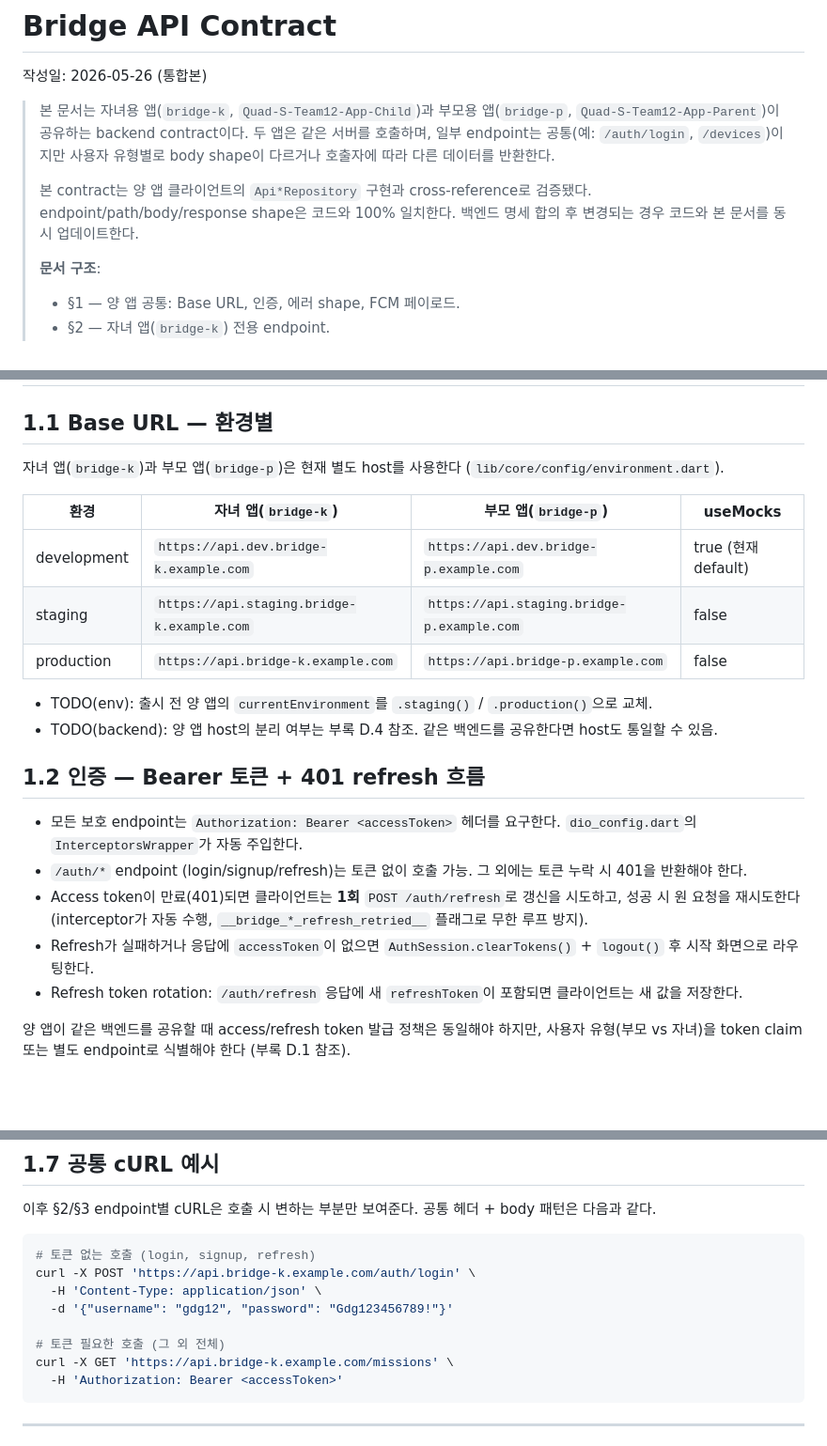
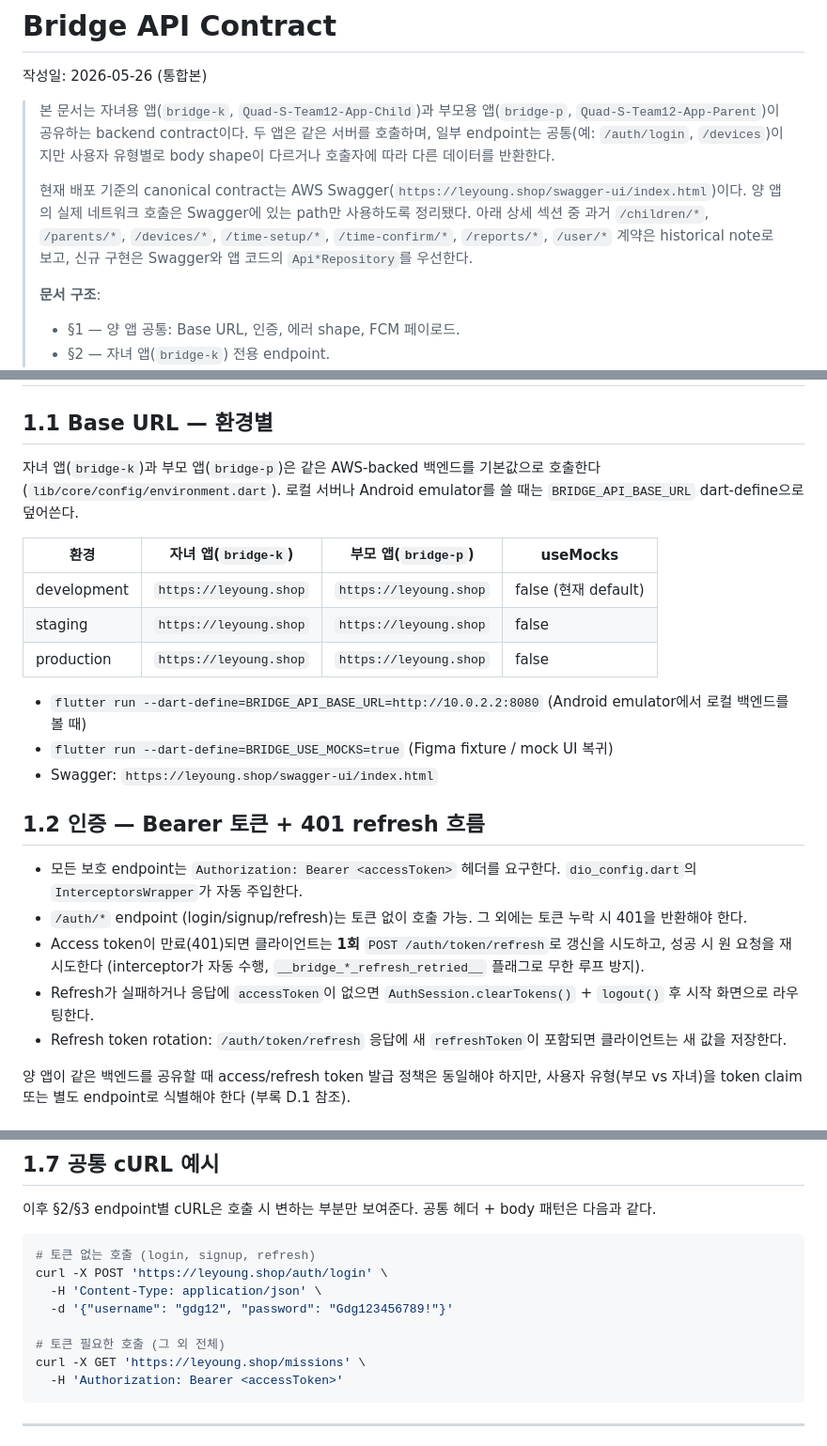
Before and after one commit to 2026-quadS-Bridge-Project/Quad-S-Team12-App-Child, a Markdown page: docs/api-contract.md, 3 parts joined by grey strips. Shown at 94% size. Drawn GitHub-style; blank space fills up the shorter version.

````diff
--- a/docs/api-contract.md
+++ b/docs/api-contract.md
@@ -4,7 +4,7 @@
 
 > 본 문서는 자녀용 앱(`bridge-k`, `Quad-S-Team12-App-Child`)과 부모용 앱(`bridge-p`, `Quad-S-Team12-App-Parent`)이 공유하는 backend contract이다. 두 앱은 같은 서버를 호출하며, 일부 endpoint는 공통(예: `/auth/login`, `/devices`)이지만 사용자 유형별로 body shape이 다르거나 호출자에 따라 다른 데이터를 반환한다.
 >
-> 본 contract는 양 앱 클라이언트의 `Api*Repository` 구현과 cross-reference로 검증됐다. endpoint/path/body/response shape은 코드와 100% 일치한다. 백엔드 명세 합의 후 변경되는 경우 코드와 본 문서를 동시 업데이트한다.
+> 현재 배포 기준의 canonical contract는 AWS Swagger(`https://leyoung.shop/swagger-ui/index.html`)이다. 양 앱의 실제 네트워크 호출은 Swagger에 있는 path만 사용하도록 정리됐다. 아래 상세 섹션 중 과거 `/children/*`, `/parents/*`, `/devices/*`, `/time-setup/*`, `/time-confirm/*`, `/reports/*`, `/user/*` 계약은 historical note로 보고, 신규 구현은 Swagger와 앱 코드의 `Api*Repository`를 우선한다.
 >
 > **문서 구조**:
 > - §1 — 양 앱 공통: Base URL, 인증, 에러 shape, FCM 페이로드.
@@ -20,24 +20,28 @@
 
 ## 1.1 Base URL — 환경별
 
-자녀 앱(`bridge-k`)과 부모 앱(`bridge-p`)은 현재 별도 host를 사용한다 (`lib/core/config/environment.dart`).
+자녀 앱(`bridge-k`)과 부모 앱(`bridge-p`)은 같은 AWS-backed 백엔드를 기본값으로 호출한다
+(`lib/core/config/environment.dart`). 로컬 서버나 Android emulator를 쓸 때는
+`BRIDGE_API_BASE_URL` dart-define으로 덮어쓴다.
 
 | 환경 | 자녀 앱(`bridge-k`) | 부모 앱(`bridge-p`) | useMocks |
 |---|---|---|---|
-| development | `https://api.dev.bridge-k.example.com` | `https://api.dev.bridge-p.example.com` | true (현재 default) |
-| staging | `https://api.staging.bridge-k.example.com` | `https://api.staging.bridge-p.example.com` | false |
-| production | `https://api.bridge-k.example.com` | `https://api.bridge-p.example.com` | false |
-
-- TODO(env): 출시 전 양 앱의 `currentEnvironment`를 `.staging()` / `.production()`으로 교체.
-- TODO(backend): 양 앱 host의 분리 여부는 부록 D.4 참조. 같은 백엔드를 공유한다면 host도 통일할 수 있음.
+| development | `https://leyoung.shop` | `https://leyoung.shop` | false (현재 default) |
+| staging | `https://leyoung.shop` | `https://leyoung.shop` | false |
+| production | `https://leyoung.shop` | `https://leyoung.shop` | false |
+
+- `flutter run --dart-define=BRIDGE_API_BASE_URL=http://10.0.2.2:8080`
+  (Android emulator에서 로컬 백엔드를 볼 때)
+- `flutter run --dart-define=BRIDGE_USE_MOCKS=true` (Figma fixture / mock UI 복귀)
+- Swagger: `https://leyoung.shop/swagger-ui/index.html`
 
 ## 1.2 인증 — Bearer 토큰 + 401 refresh 흐름
 
 - 모든 보호 endpoint는 `Authorization: Bearer <accessToken>` 헤더를 요구한다. `dio_config.dart`의 `InterceptorsWrapper`가 자동 주입한다.
 - `/auth/*` endpoint (login/signup/refresh)는 토큰 없이 호출 가능. 그 외에는 토큰 누락 시 401을 반환해야 한다.
-- Access token이 만료(401)되면 클라이언트는 **1회** `POST /auth/refresh`로 갱신을 시도하고, 성공 시 원 요청을 재시도한다 (interceptor가 자동 수행, `__bridge_*_refresh_retried__` 플래그로 무한 루프 방지).
+- Access token이 만료(401)되면 클라이언트는 **1회** `POST /auth/token/refresh`로 갱신을 시도하고, 성공 시 원 요청을 재시도한다 (interceptor가 자동 수행, `__bridge_*_refresh_retried__` 플래그로 무한 루프 방지).
 - Refresh가 실패하거나 응답에 `accessToken`이 없으면 `AuthSession.clearTokens()` + `logout()` 후 시작 화면으로 라우팅한다.
-- Refresh token rotation: `/auth/refresh` 응답에 새 `refreshToken`이 포함되면 클라이언트는 새 값을 저장한다.
+- Refresh token rotation: `/auth/token/refresh` 응답에 새 `refreshToken`이 포함되면 클라이언트는 새 값을 저장한다.
 
 양 앱이 같은 백엔드를 공유할 때 access/refresh token 발급 정책은 동일해야 하지만, 사용자 유형(부모 vs 자녀)을 token claim 또는 별도 endpoint로 식별해야 한다 (부록 D.1 참조).
 
@@ -177,12 +181,12 @@
 
 ```bash
 # 토큰 없는 호출 (login, signup, refresh)
-curl -X POST 'https://api.bridge-k.example.com/auth/login' \
+curl -X POST 'https://leyoung.shop/auth/login' \
   -H 'Content-Type: application/json' \
   -d '{"username": "gdg12", "password": "Gdg123456789!"}'
 
 # 토큰 필요한 호출 (그 외 전체)
-curl -X GET 'https://api.bridge-k.example.com/missions' \
+curl -X GET 'https://leyoung.shop/missions' \
   -H 'Authorization: Bearer <accessToken>'
 ```
 
````
Also changed, not shown: other parts of docs/api-contract.md (+24 -24 lines), docs/integration-readiness.md (+53 -48 lines).
